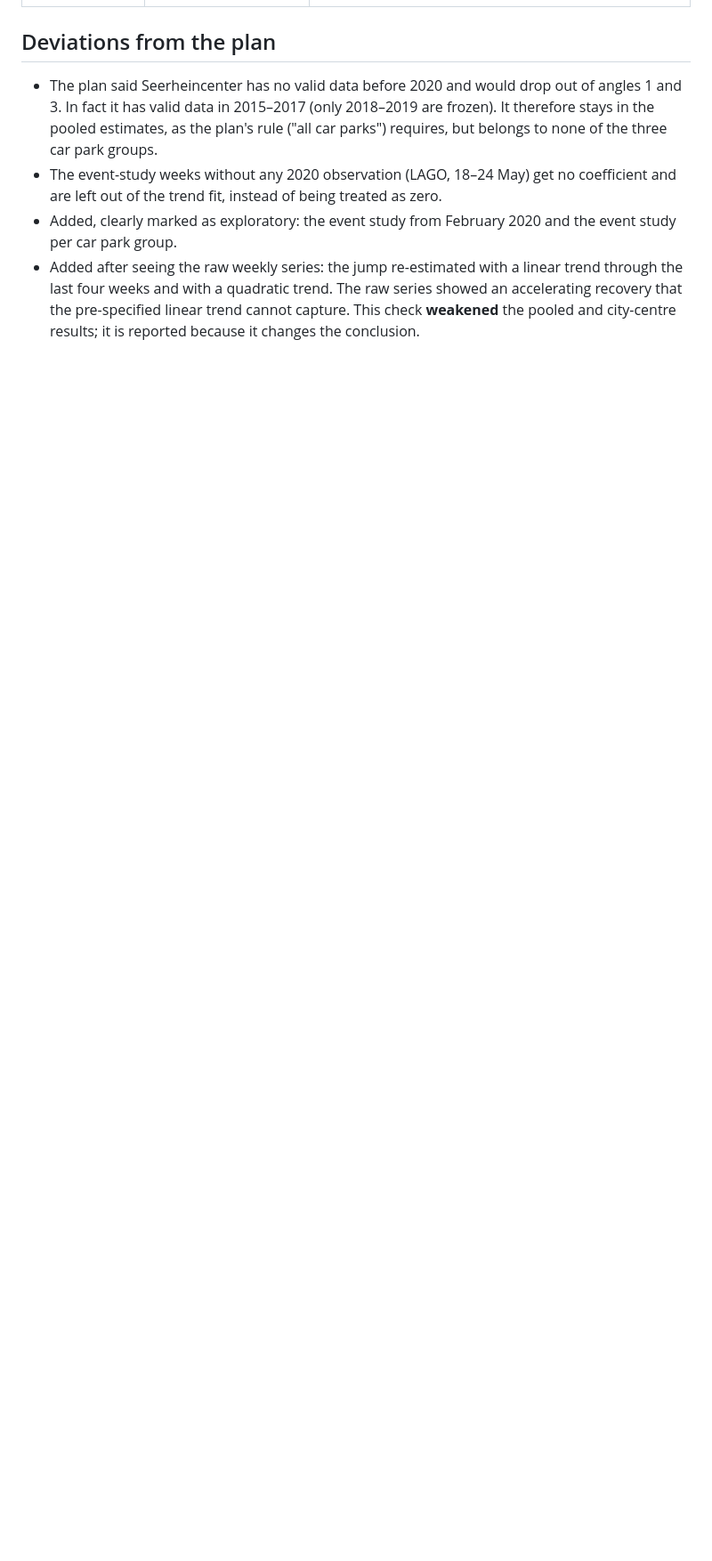
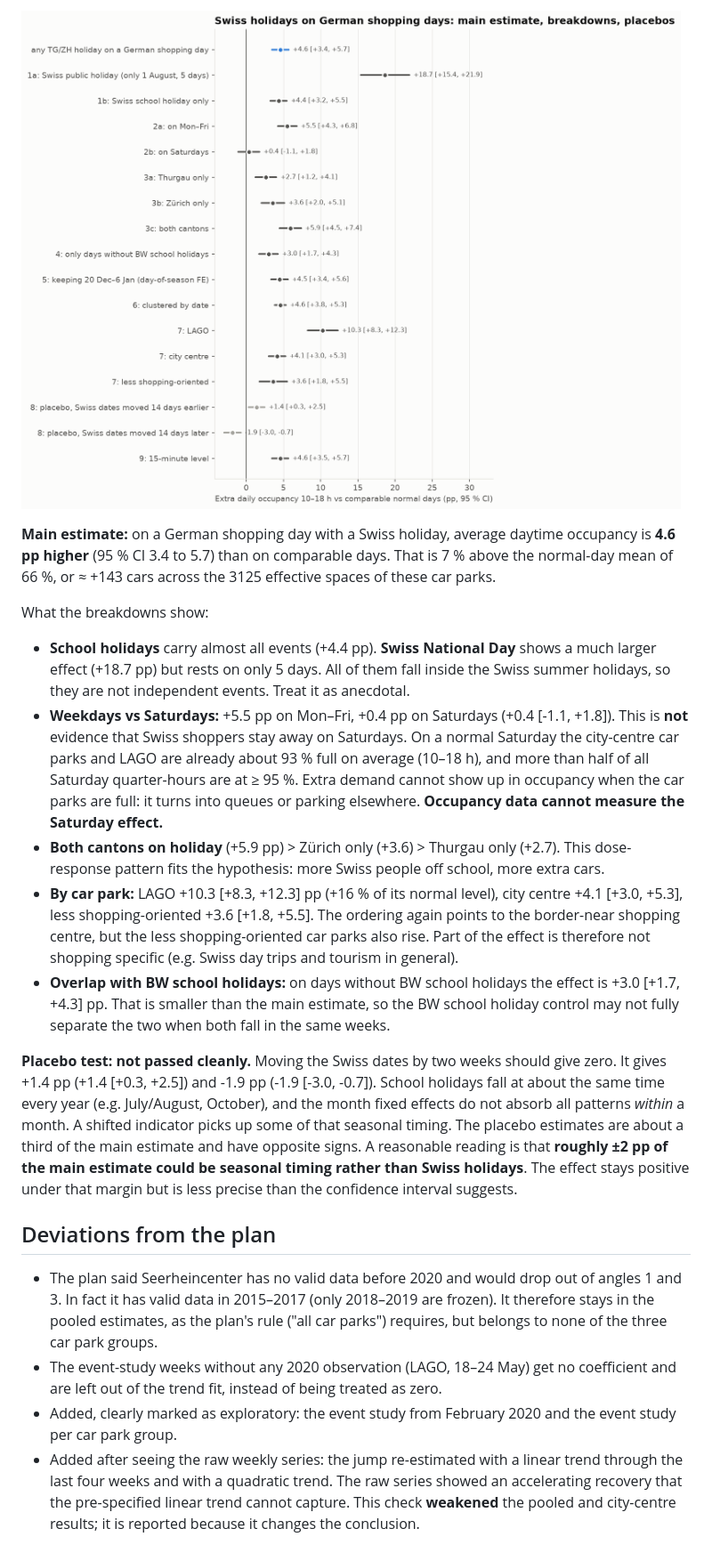
Before and after one commit to iremozgoren/konstanz-parking, a Markdown page: reports/analysis.md, the part around one of its changes. Shown at 89% size. Rendered like a GitHub page; pictures changed too: reports/figures/analysis_swiss_holidays.png (added); blank space fills up the shorter version.

Commit message:
Analysis angle 2: Swiss holidays on German shopping days
Main estimate +4.6 pp; Saturday effect hidden by full car parks; placebos not zero.

Co-Authored-By: Claude Opus 5.5 <noreply@anthropic.com>

```diff
--- a/reports/analysis.md
+++ b/reports/analysis.md
@@ -140,3 +176,42 @@ none, but cannot rule it out.
+![Swiss holiday effects](figures/analysis_swiss_holidays.png)
+
+**Main estimate:** on a German shopping day with a Swiss holiday, average daytime occupancy is
+**4.6 pp higher** (95 % CI 3.4 to 5.7) than on comparable
+days. That is 7 % above the normal-day mean of 66 %,
+or ≈ +143 cars across the 3125 effective spaces of these car parks.
+
+What the breakdowns show:
+
+- **School holidays** carry almost all events (+4.4 pp). **Swiss National Day**
+  shows a much larger effect (+18.7 pp) but rests on only 5 days.
+  All of them fall inside the Swiss summer holidays, so they are not independent events. Treat it
+  as anecdotal.
+- **Weekdays vs Saturdays:** +5.5 pp on Mon–Fri, +0.4 pp on Saturdays
+  (+0.4 [-1.1, +1.8]). This is **not** evidence that Swiss shoppers stay away on Saturdays. On a normal
+  Saturday the city-centre car parks and LAGO are already about 93 % full on average (10–18 h), and
+  more than half of all Saturday quarter-hours are at ≥ 95 %. Extra demand cannot show up in
+  occupancy when the car parks are full: it turns into queues or parking elsewhere. **Occupancy
+  data cannot measure the Saturday effect.**
+- **Both cantons on holiday** (+5.9 pp) > Zürich only (+3.6) >
+  Thurgau only (+2.7). This dose-response pattern fits the hypothesis: more Swiss
+  people off school, more extra cars.
+- **By car park:** LAGO +10.3 [+8.3, +12.3] pp (+16 % of its normal level), city
+  centre +4.1 [+3.0, +5.3], less shopping-oriented +3.6 [+1.8, +5.5]. The ordering again points to the
+  border-near shopping centre, but the less shopping-oriented car parks also rise. Part of the
+  effect is therefore not shopping specific (e.g. Swiss day trips and tourism in general).
+- **Overlap with BW school holidays:** on days without BW school holidays the effect is
+  +3.0 [+1.7, +4.3] pp. That is smaller than the main estimate, so the BW school holiday control may
+  not fully separate the two when both fall in the same weeks.
+
+**Placebo test: not passed cleanly.** Moving the Swiss dates by two weeks should give zero. It gives
++1.4 pp (+1.4 [+0.3, +2.5]) and -1.9 pp (-1.9 [-3.0, -0.7]).
+School holidays fall at about the same time every year (e.g. July/August, October), and the
+month fixed effects do not absorb all patterns *within* a month. A shifted indicator picks up
+some of that seasonal timing. The placebo estimates are about a third of the main estimate and have
+opposite signs. A reasonable reading is that **roughly ±2 pp of the main estimate could be seasonal
+timing rather than Swiss holidays**. The effect stays positive under that margin but is less precise
+than the confidence interval suggests.
+
 ## Deviations from the plan
 
 - The plan said Seerheincenter has no valid data before 2020 and would drop out of angles 1 and 3.
```
Also changed, not shown: other parts of reports/analysis.md (+36 -0 lines), 4 other files.
